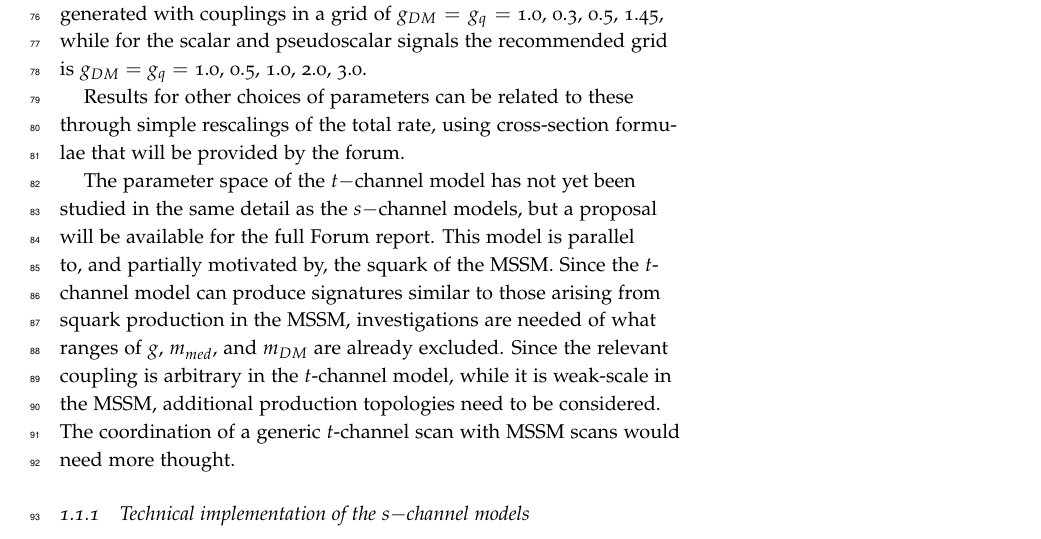
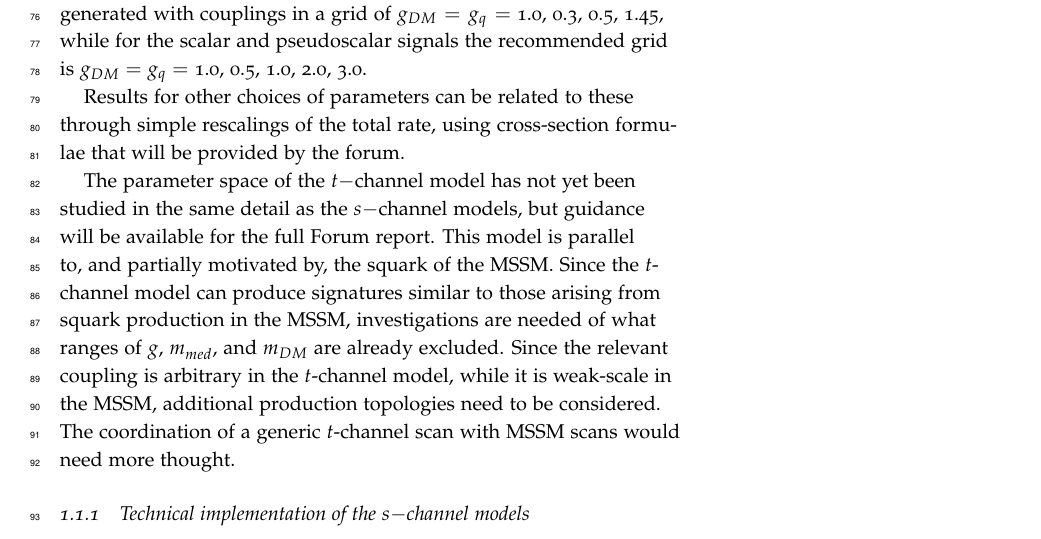
Before and after one commit to LHC-DMWG/DMF-EarlyRun2Models-whitepaper, a LaTeX document (summary/summary.tex): part of page 3 of 12, cut so that both start at the same text. Compiled offline with pdfLaTeX; a LaTeX package or settings file that is missing is left out.

Commit message:
A little less optimism
git-svn-id: svn+ssh://svn.cern.ch/reps/LHCDMF/trunk@212 4525493e-7705-40b1-a816-d608a930855b

```diff
--- a/summary/summary.tex
+++ b/summary/summary.tex
@@ -252,7 +252,7 @@ formulae that will be provided by the forum.
 
 The parameter space of the $t-$channel model
 has not yet been studied in the same detail as the
-$s-$channel models, but a proposal will be available for the full Forum report.
+$s-$channel models, but guidance will be available for the full Forum report.
 %[AB: Comment on the relationship to SUSY parameter space].
 This model is parallel to, and partially motivated by, the
 squark of the MSSM. Since the $t$-channel model can produce signatures
```
Also changed, not shown: summary/summary.pdf.
